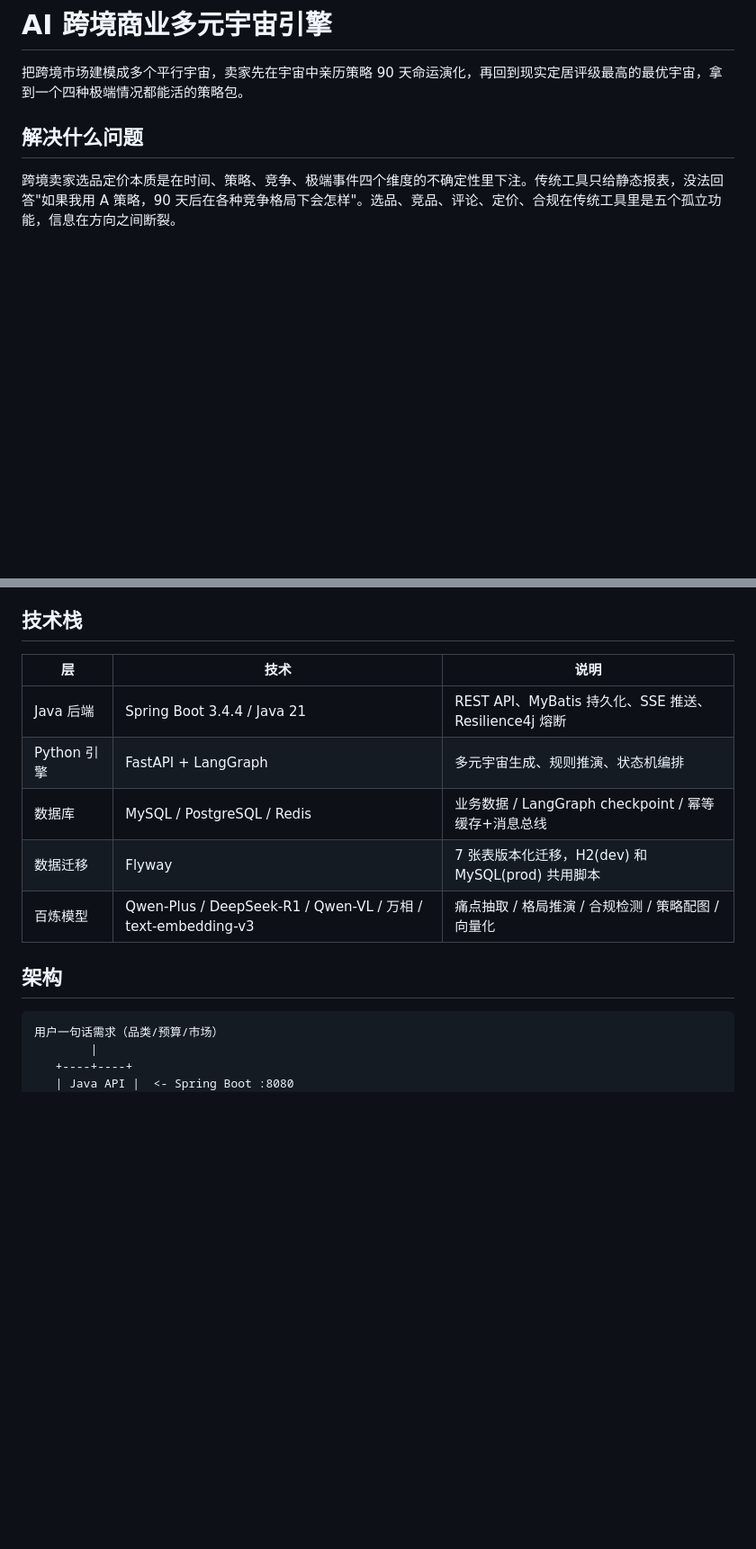
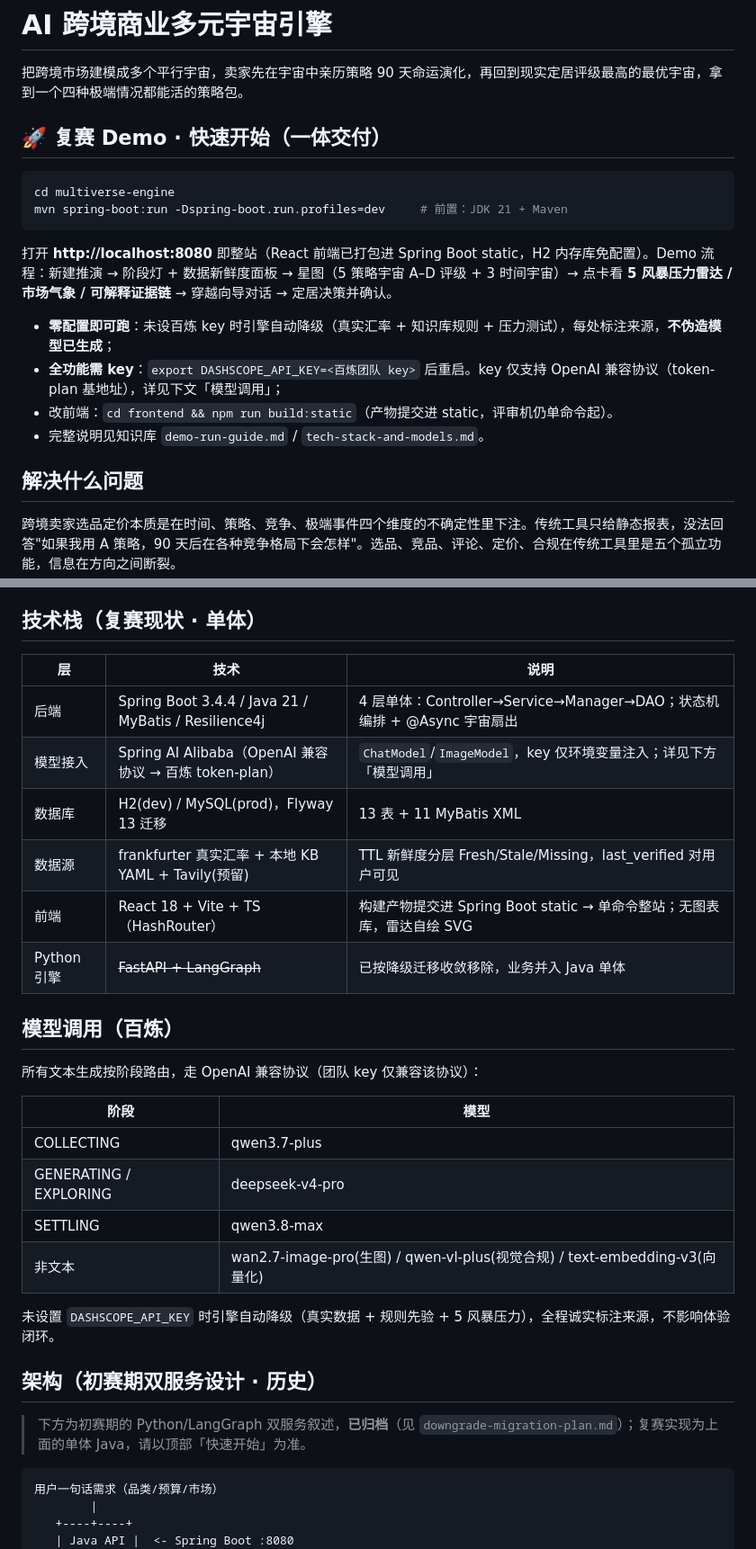
Before and after one commit to en9578/multiverse-engine, a Markdown page: README.md, 2 parts joined by grey strips. Shown at 90% size. Drawn GitHub-style; blank space fills up the shorter version.

Commit message:
docs: README 顶部加复赛 Demo 快速开始（单命令整站），技术栈/模型调用更正为单体现状

````diff
--- a/README.md
+++ b/README.md
@@ -1,6 +1,20 @@
 # AI 跨境商业多元宇宙引擎
 
 把跨境市场建模成多个平行宇宙，卖家先在宇宙中亲历策略 90 天命运演化，再回到现实定居评级最高的最优宇宙，拿到一个四种极端情况都能活的策略包。
+
+## 🚀 复赛 Demo · 快速开始（一体交付）
+
+```bash
+cd multiverse-engine
+mvn spring-boot:run -Dspring-boot.run.profiles=dev     # 前置：JDK 21 + Maven
+```
+
+打开 **http://localhost:8080** 即整站（React 前端已打包进 Spring Boot static，H2 内存库免配置）。Demo 流程：新建推演 → 阶段灯 + 数据新鲜度面板 → 星图（5 策略宇宙 A–D 评级 + 3 时间宇宙）→ 点卡看 **5 风暴压力雷达 / 市场气象 / 可解释证据链** → 穿越向导对话 → 定居决策并确认。
+
+- **零配置即可跑**：未设百炼 key 时引擎自动降级（真实汇率 + 知识库规则 + 压力测试），每处标注来源，**不伪造模型已生成**；
+- **全功能需 key**：`export DASHSCOPE_API_KEY=<百炼团队 key>` 后重启。key 仅支持 OpenAI 兼容协议（token-plan 基地址），详见下文「模型调用」；
+- 改前端：`cd frontend && npm run build:static`（产物提交进 static，评审机仍单命令起）。
+- 完整说明见知识库 `demo-run-guide.md` / `tech-stack-and-models.md`。
 
 ## 解决什么问题
 
@@ -16,17 +30,33 @@
 4. **定居决策**：综合评级选最优宇宙，输出反脆弱组合（四种极端情景下都能赢的策略包）
 5. **幻觉抑制与降级**：四层防线压住大模型编造事实的倾向，结果带置信度评分，用户能区分哪些结论有数据支撑、哪些是 AI 推断
 
-## 技术栈
+## 技术栈（复赛现状 · 单体）
 
 | 层 | 技术 | 说明 |
 |----|------|------|
-| Java 后端 | Spring Boot 3.4.4 / Java 21 | REST API、MyBatis 持久化、SSE 推送、Resilience4j 熔断 |
-| Python 引擎 | FastAPI + LangGraph | 多元宇宙生成、规则推演、状态机编排 |
-| 数据库 | MySQL / PostgreSQL / Redis | 业务数据 / LangGraph checkpoint / 幂等缓存+消息总线 |
-| 数据迁移 | Flyway | 7 张表版本化迁移，H2(dev) 和 MySQL(prod) 共用脚本 |
-| 百炼模型 | Qwen-Plus / DeepSeek-R1 / Qwen-VL / 万相 / text-embedding-v3 | 痛点抽取 / 格局推演 / 合规检测 / 策略配图 / 向量化 |
+| 后端 | Spring Boot 3.4.4 / Java 21 / MyBatis / Resilience4j | 4 层单体：Controller→Service→Manager→DAO；状态机编排 + @Async 宇宙扇出 |
+| 模型接入 | Spring AI Alibaba（OpenAI 兼容协议 → 百炼 token-plan） | `ChatModel`/`ImageModel`，key 仅环境变量注入；详见下方「模型调用」 |
+| 数据库 | H2(dev) / MySQL(prod)，Flyway 13 迁移 | 13 表 + 11 MyBatis XML |
+| 数据源 | frankfurter 真实汇率 + 本地 KB YAML + Tavily(预留) | TTL 新鲜度分层 Fresh/Stale/Missing，last_verified 对用户可见 |
+| 前端 | React 18 + Vite + TS（HashRouter） | 构建产物提交进 Spring Boot static → 单命令整站；无图表库，雷达自绘 SVG |
+| Python 引擎 | ~~FastAPI + LangGraph~~ | 已按降级迁移收敛移除，业务并入 Java 单体 |
 
-## 架构
+## 模型调用（百炼）
+
+所有文本生成按阶段路由，走 OpenAI 兼容协议（团队 key 仅兼容该协议）：
+
+| 阶段 | 模型 |
+|---|---|
+| COLLECTING | qwen3.7-plus |
+| GENERATING / EXPLORING | deepseek-v4-pro |
+| SETTLING | qwen3.8-max |
+| 非文本 | wan2.7-image-pro(生图) / qwen-vl-plus(视觉合规) / text-embedding-v3(向量化) |
+
+未设置 `DASHSCOPE_API_KEY` 时引擎自动降级（真实数据 + 规则先验 + 5 风暴压力），全程诚实标注来源，不影响体验闭环。
+
+## 架构（初赛期双服务设计 · 历史）
+
+> 下方为初赛期的 Python/LangGraph 双服务叙述，**已归档**（见 `downgrade-migration-plan.md`）；复赛实现为上面的单体 Java，请以顶部「快速开始」为准。
 
 ```
 用户一句话需求（品类/预算/市场）
````
